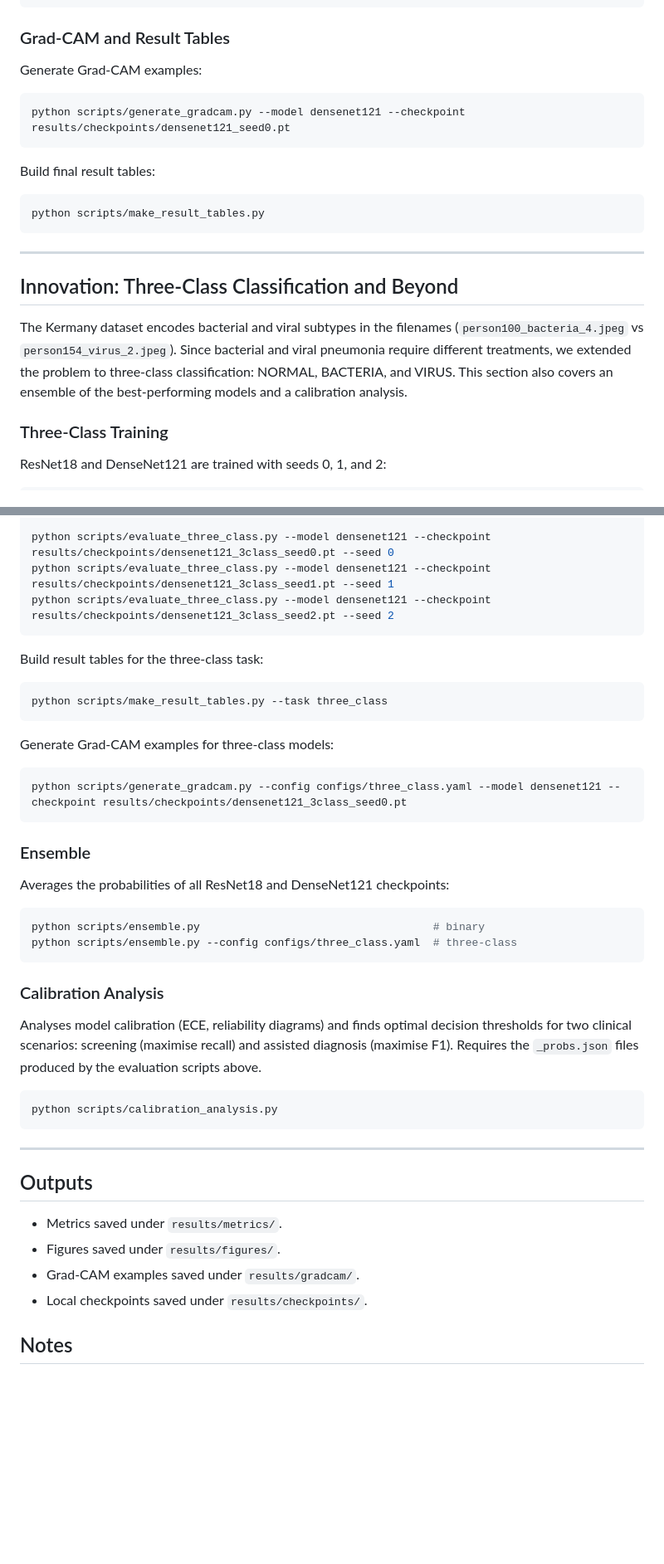
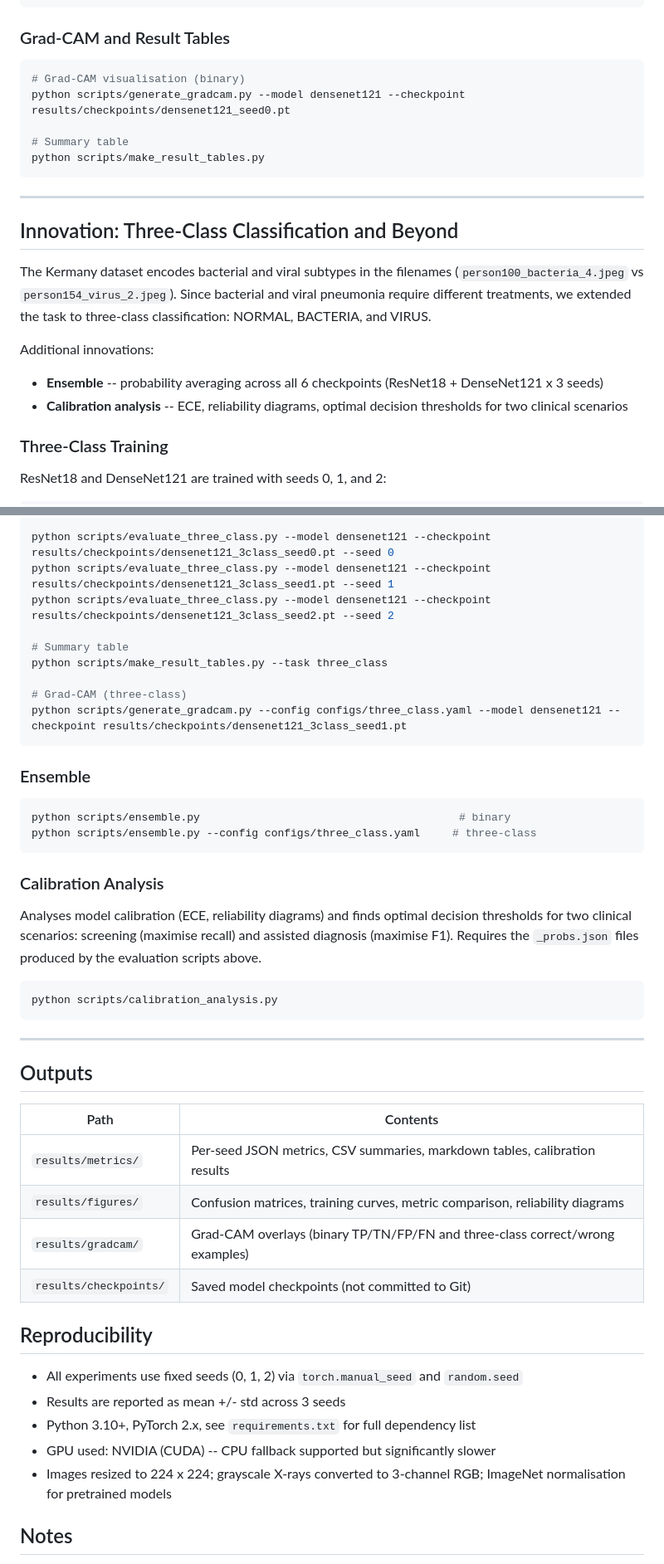
Before and after one commit to luanacarolinareis/caa-project, a Markdown page: README.md, 2 parts joined by grey strips. Shown at 83% size. Rendered like a GitHub page; blank space fills up the shorter version.

````diff
--- a/README.md
+++ b/README.md
@@ -134,15 +184,11 @@ python scripts/evaluate_model.py --model densenet121 --checkpoint results/checkp
 
 ### Grad-CAM and Result Tables
 
-Generate Grad-CAM examples:
+```powershell
+# Grad-CAM visualisation (binary)
+python scripts/generate_gradcam.py --model densenet121 --checkpoint results/checkpoints/densenet121_seed0.pt
 
-```powershell
-python scripts/generate_gradcam.py --model densenet121 --checkpoint results/checkpoints/densenet121_seed0.pt
-```
-
-Build final result tables:
-
-```powershell
+# Summary table
 python scripts/make_result_tables.py
 ```
 
@@ -150,7 +196,11 @@ python scripts/make_result_tables.py
 
 ## Innovation: Three-Class Classification and Beyond
 
-The Kermany dataset encodes bacterial and viral subtypes in the filenames (`person100_bacteria_4.jpeg` vs `person154_virus_2.jpeg`). Since bacterial and viral pneumonia require different treatments, we extended the problem to three-class classification: NORMAL, BACTERIA, and VIRUS. This section also covers an ensemble of the best-performing models and a calibration analysis.
+The Kermany dataset encodes bacterial and viral subtypes in the filenames (`person100_bacteria_4.jpeg` vs `person154_virus_2.jpeg`). Since bacterial and viral pneumonia require different treatments, we extended the task to three-class classification: NORMAL, BACTERIA, and VIRUS.
+
+Additional innovations:
+- **Ensemble** -- probability averaging across all 6 checkpoints (ResNet18 + DenseNet121 x 3 seeds)
+- **Calibration analysis** -- ECE, reliability diagrams, optimal decision thresholds for two clinical scenarios
 
 ### Three-Class Training
 
@@ -176,27 +226,19 @@ python scripts/evaluate_three_class.py --model resnet18 --checkpoint results/che
 python scripts/evaluate_three_class.py --model densenet121 --checkpoint results/checkpoints/densenet121_3class_seed0.pt --seed 0
 python scripts/evaluate_three_class.py --model densenet121 --checkpoint results/checkpoints/densenet121_3class_seed1.pt --seed 1
 python scripts/evaluate_three_class.py --model densenet121 --checkpoint results/checkpoints/densenet121_3class_seed2.pt --seed 2
-```
 
-Build result tables for the three-class task:
+# Summary table
+python scripts/make_result_tables.py --task three_class
 
-```powershell
-python scripts/make_result_tables.py --task three_class
-```
-
-Generate Grad-CAM examples for three-class models:
-
-```powershell
-python scripts/generate_gradcam.py --config configs/three_class.yaml --model densenet121 --checkpoint results/checkpoints/densenet121_3class_seed0.pt
+# Grad-CAM (three-class)
+python scripts/generate_gradcam.py --config configs/three_class.yaml --model densenet121 --checkpoint results/checkpoints/densenet121_3class_seed1.pt
 ```
 
 ### Ensemble
 
-Averages the probabilities of all ResNet18 and DenseNet121 checkpoints:
-
 ```powershell
-python scripts/ensemble.py                                    # binary
-python scripts/ensemble.py --config configs/three_class.yaml  # three-class
+python scripts/ensemble.py                                        # binary
+python scripts/ensemble.py --config configs/three_class.yaml     # three-class
 ```
 
 ### Calibration Analysis
@@ -211,10 +253,20 @@ python scripts/calibration_analysis.py
 
 ## Outputs
 
-- Metrics saved under `results/metrics/`.
-- Figures saved under `results/figures/`.
-- Grad-CAM examples saved under `results/gradcam/`.
-- Local checkpoints saved under `results/checkpoints/`.
+| Path | Contents |
+|---|---|
+| `results/metrics/` | Per-seed JSON metrics, CSV summaries, markdown tables, calibration results |
+| `results/figures/` | Confusion matrices, training curves, metric comparison, reliability diagrams |
+| `results/gradcam/` | Grad-CAM overlays (binary TP/TN/FP/FN and three-class correct/wrong examples) |
+| `results/checkpoints/` | Saved model checkpoints (not committed to Git) |
+
+## Reproducibility
+
+- All experiments use fixed seeds (0, 1, 2) via `torch.manual_seed` and `random.seed`
+- Results are reported as mean +/- std across 3 seeds
+- Python 3.10+, PyTorch 2.x, see `requirements.txt` for full dependency list
+- GPU used: NVIDIA (CUDA) -- CPU fallback supported but significantly slower
+- Images resized to 224 x 224; grayscale X-rays converted to 3-channel RGB; ImageNet normalisation for pretrained models
 
 ## Notes
 
````
Also changed, not shown: other parts of README.md (+70 -20 lines).
